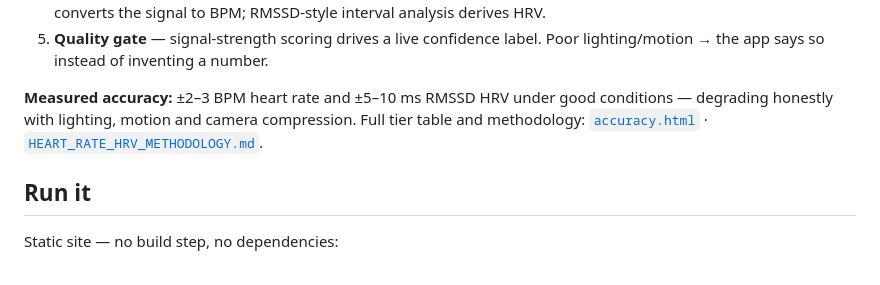
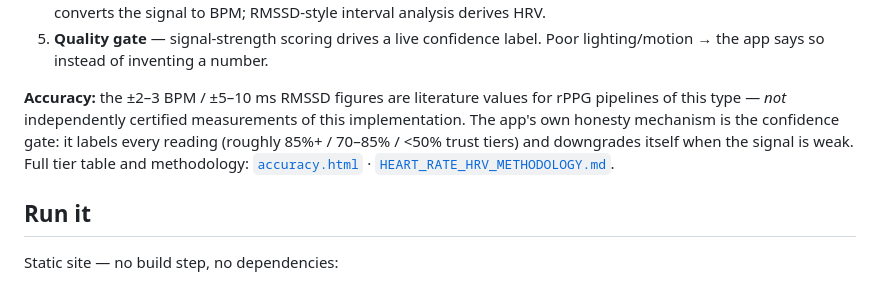
Before and after one commit to fivelidz/face-scanner, a Markdown page: README.md, the part around the change. Drawn GitHub-style.

Commit message:
docs: keep accuracy figures honest — literature values, app shows its own confidence labels

```diff
--- a/README.md
+++ b/README.md
@@ -32,7 +32,7 @@ flowchart LR
 4. **Spectral analysis** — FFT with peak detection (plus inter-beat-interval peak verification, 0.5 s min distance) converts the signal to BPM; RMSSD-style interval analysis derives HRV.
 5. **Quality gate** — signal-strength scoring drives a live confidence label. Poor lighting/motion → the app says so instead of inventing a number.
 
-**Measured accuracy:** ±2–3 BPM heart rate and ±5–10 ms RMSSD HRV under good conditions — degrading honestly with lighting, motion and camera compression. Full tier table and methodology: [`accuracy.html`](accuracy.html) · [`HEART_RATE_HRV_METHODOLOGY.md`](HEART_RATE_HRV_METHODOLOGY.md).
+**Accuracy:** the ±2–3 BPM / ±5–10 ms RMSSD figures are literature values for rPPG pipelines of this type — *not* independently certified measurements of this implementation. The app's own honesty mechanism is the confidence gate: it labels every reading (roughly 85%+ / 70–85% / <50% trust tiers) and downgrades itself when the signal is weak. Full tier table and methodology: [`accuracy.html`](accuracy.html) · [`HEART_RATE_HRV_METHODOLOGY.md`](HEART_RATE_HRV_METHODOLOGY.md).
 
 ## Run it
 
```
